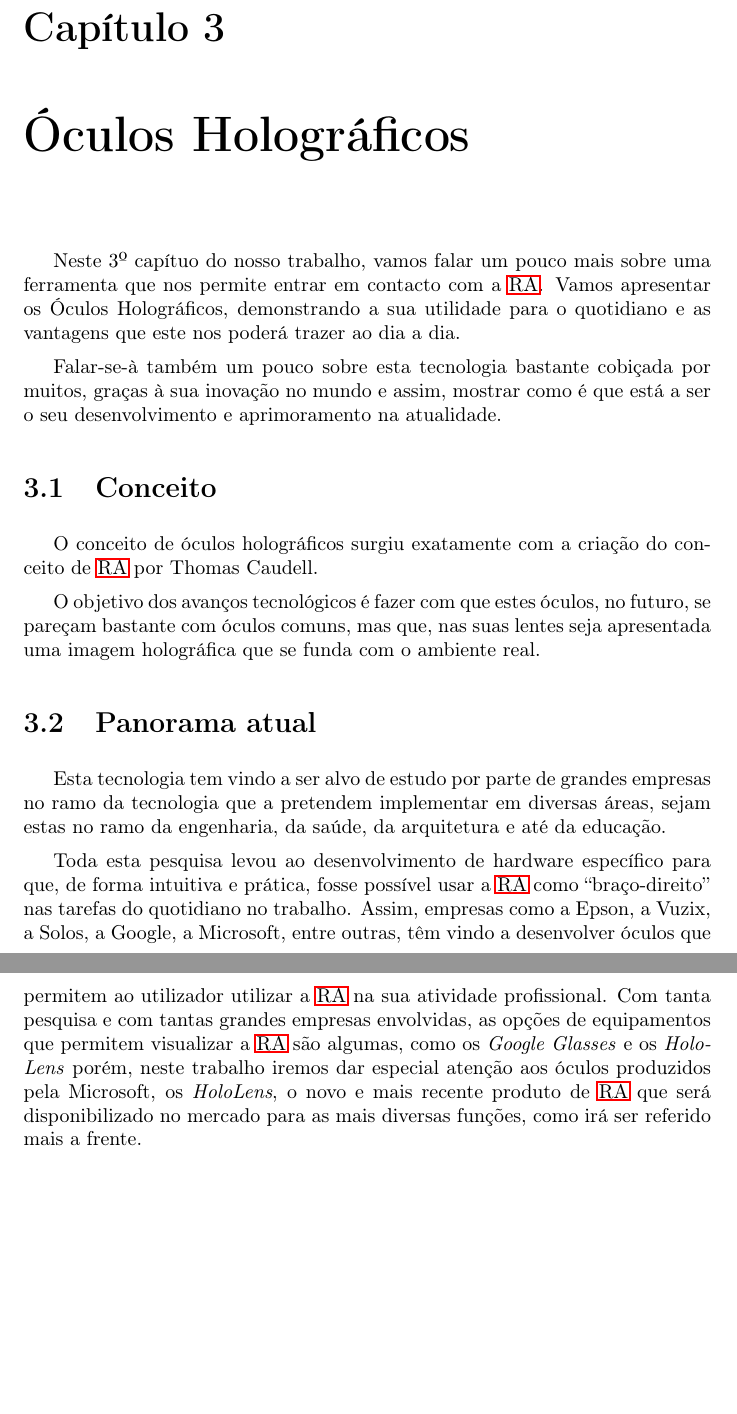
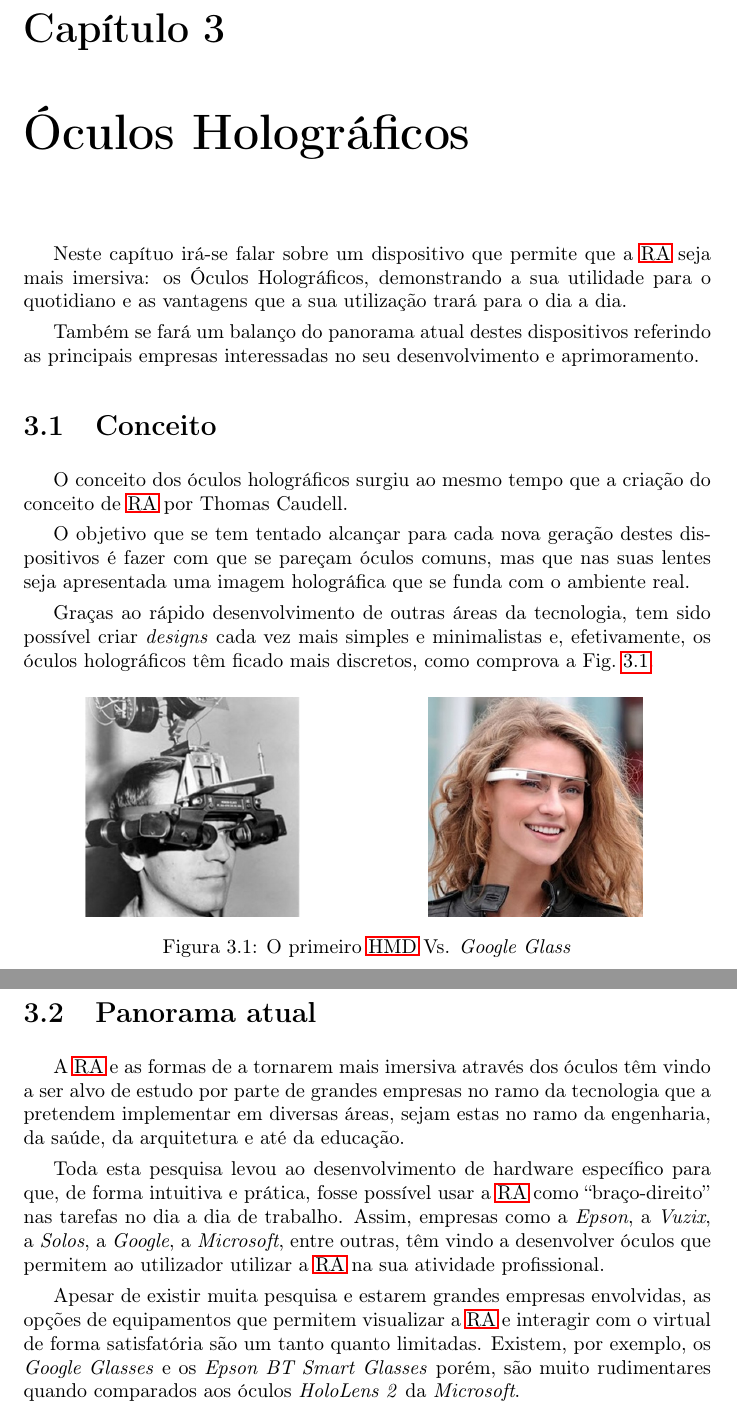
Before and after one commit to miguelviladev/iei-ta-pf, a LaTeX document (documento.tex): two parts of pages 19 and 20 of 26 before the commit and two parts of pages 17 and 18 of 24 after it, joined at a grey line, cut so that both start at the same text, the shorter picture padded with empty space. Compiled offline with pdfLaTeX.

Commit message:
updated chapter 3_1 and 3_2

```diff
--- a/documento.tex
+++ b/documento.tex
@@ -13,7 +13,7 @@
 \usepackage{subcaption}
 
 \bibliography{bibliografia}
-\setlength{\parskip}{0.5em}
+\setlength{\parskip}{0.35em}
 
 \begin{document}
 %%% DEFINIÇÕES GLOBAIS %%%
@@ -287,20 +286,39 @@ Devido à situação pandémica, as empresas de transportes aéreos de mercadori
 %%% ÓCULOS HOLOGRÁFICOS %%%
 \chapter{Óculos Holográficos}
 \label{chap.oculos-holograficos}
-Neste 3º capítuo do nosso trabalho, vamos falar um pouco mais sobre uma ferramenta que nos permite entrar em contacto com a \ac{ra}. Vamos apresentar os Óculos Holográficos, demonstrando a sua utilidade para o quotidiano e as vantagens que este nos poderá trazer ao dia a dia.
+Neste capítuo irá-se falar sobre um dispositivo que permite que a \ac{ra} seja mais imersiva: os Óculos Holográficos, demonstrando a sua utilidade para o quotidiano e as vantagens que a sua utilização trará para o dia a dia.
 
-Falar-se-à também um pouco sobre esta tecnologia bastante cobiçada por muitos, graças à sua inovação no mundo e assim, mostrar como é que está a ser o seu desenvolvimento e aprimoramento na atualidade.
+Também se fará um balanço do panorama atual destes dispositivos referindo as principais empresas interessadas no seu desenvolvimento e aprimoramento.
 
 \section{Conceito}
-O conceito de óculos holográficos surgiu exatamente com a criação do conceito de \ac{ra} por Thomas Caudell.
+O conceito dos óculos holográficos surgiu ao mesmo tempo que a criação do conceito de \ac{ra} por Thomas Caudell.
 
-O objetivo dos avanços tecnológicos é fazer com que estes óculos, no futuro, se pareçam bastante com óculos comuns, mas que, nas suas lentes seja apresentada uma
-imagem holográfica que se funda com o ambiente real.
+O objetivo que se tem tentado alcançar para cada nova geração destes dispositivos é fazer com que se pareçam óculos comuns, mas que nas suas lentes seja apresentada uma imagem holográfica que se funda com o ambiente real.
+
+Graças ao rápido desenvolvimento de outras áreas da tecnologia, tem sido possível criar \textit{designs} cada vez mais simples e minimalistas e, efetivamente, os óculos holográficos têm ficado mais discretos, como comprova a Fig.~\ref{Fig:oculos}.
+
+\begin{figure}[H]
+    \centering
+    \begin{subfigure}{.5\textwidth}
+      \centering
+      \includegraphics[height=11em]{firsthmd.jpg}
+      \label{Fig:hmd}
+    \end{subfigure}%
+    \begin{subfigure}{.5\textwidth}
+      \centering
+      \includegraphics[height=11em]{googleglass.jpg}
+      \label{Fig:googleglass}
+    \end{subfigure}
+    \caption{O primeiro \ac{hmd} Vs. \textit{Google Glass}}
+    \label{Fig:oculos}
+\end{figure}
 
 \section{Panorama atual}
-Esta tecnologia tem vindo a ser alvo de estudo por parte de grandes empresas no ramo da tecnologia que a pretendem implementar em diversas áreas, sejam estas no ramo da engenharia, da saúde, da arquitetura e até da educação.
+A \ac{ra} e as formas de a tornarem mais imersiva através dos óculos têm vindo a ser alvo de estudo por parte de grandes empresas no ramo da tecnologia que a pretendem implementar em diversas áreas, sejam estas no ramo da engenharia, da saúde, da arquitetura e até da educação.
 
-Toda esta pesquisa levou ao desenvolvimento de hardware específico para que, de forma intuitiva e prática, fosse possível usar a \ac{ra} como “braço-direito” nas tarefas do quotidiano no trabalho. Assim, empresas como a Epson, a Vuzix, a Solos, a Google, a Microsoft, entre outras, têm vindo a desenvolver óculos que permitem ao utilizador utilizar a \ac{ra} na sua atividade profissional. Com tanta pesquisa e com tantas grandes empresas envolvidas, as opções de equipamentos que permitem visualizar a \ac{ra} são algumas, como os \textit{Google Glasses} e os \textit{HoloLens} porém, neste trabalho iremos dar especial atenção aos óculos produzidos pela Microsoft, os \textit{HoloLens}, o novo e mais recente produto de \ac{ra} que será disponibilizado no mercado para as mais diversas funções, como irá ser referido mais a frente.
+Toda esta pesquisa levou ao desenvolvimento de hardware específico para que, de forma intuitiva e prática, fosse possível usar a \ac{ra} como “braço-direito” nas tarefas no dia a dia de trabalho. Assim, empresas como a \textit{Epson}, a \textit{Vuzix}, a \textit{Solos}, a \textit{Google}, a \textit{Microsoft}, entre outras, têm vindo a desenvolver óculos que permitem ao utilizador utilizar a \ac{ra} na sua atividade profissional.
+
+Apesar de existir muita pesquisa e estarem grandes empresas envolvidas, as opções de equipamentos que permitem visualizar a \ac{ra} e interagir com o virtual de forma satisfatória são um tanto quanto limitadas. Existem, por exemplo, os \textit{Google Glasses} e os \textit{Epson BT Smart Glasses} porém, são muito rudimentares quando comparados aos óculos \textit{HoloLens 2} da \textit{Microsoft}.
 
 %%% MICROSOFT HOLOLENS 2 %%%
 \chapter{Microsoft \textit{HoloLens 2}}
```
Also changed, not shown: documento.pdf, firsthmd.jpg (added), googleglass.jpg (added), documento.tex (1 more changed lines).
